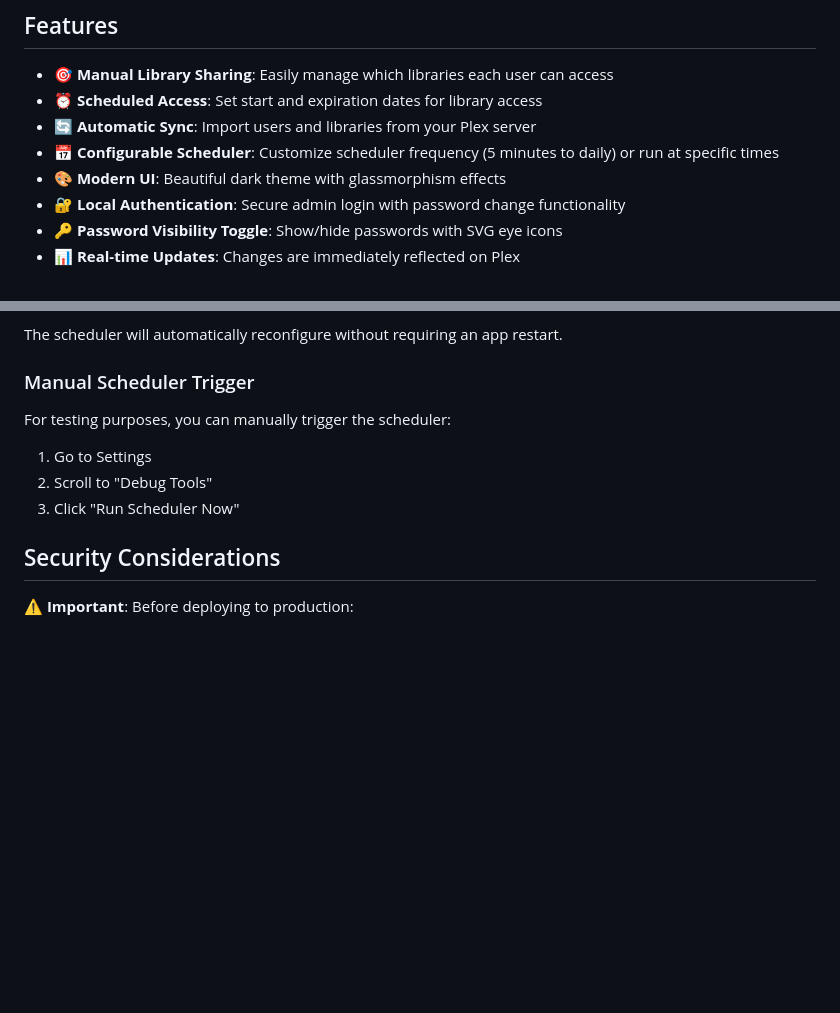
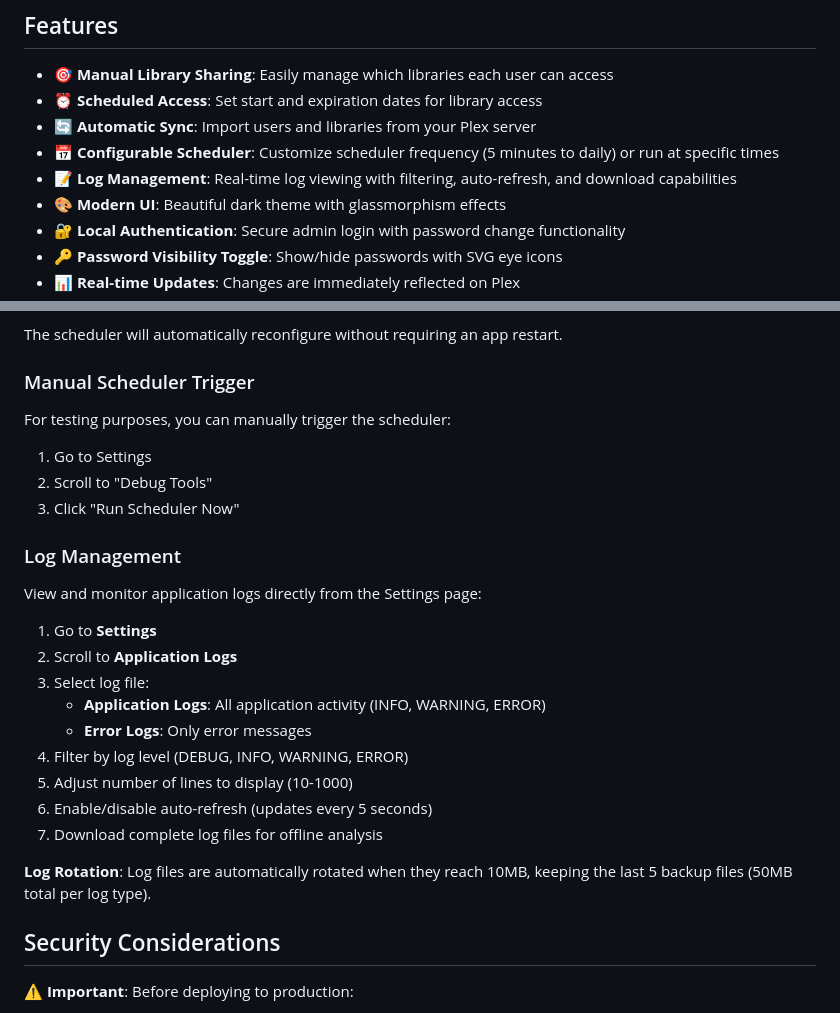
Before and after one commit to Pantanet96/Plex-User-Manager, a Markdown page: README.md, 2 parts joined by grey strips. Rendered like a GitHub page; blank space fills up the shorter version.

Commit message:
feat: Add comprehensive log management system
- Implemented log rotation (10MB max, 5 backups per file)
- Separated error logs from application logs
- Added API endpoints for log access (/api/logs, /api/logs/download)
- Built real-time log viewer in Settings page with:
  * File selection (app/error logs)
  * Level filtering (DEBUG, INFO, WARNING, ERROR)
  * Configurable line count (10-1000)
  * Auto-refresh every 5 seconds
  * Color-coded log levels
  * Download functionality
- Updated README with log management documentation

```diff
--- a/README.md
+++ b/README.md
@@ -12,6 +12,7 @@ A modern web application for managing Plex library sharing with scheduled access
 - ⏰ **Scheduled Access**: Set start and expiration dates for library access
 - 🔄 **Automatic Sync**: Import users and libraries from your Plex server
 - 📅 **Configurable Scheduler**: Customize scheduler frequency (5 minutes to daily) or run at specific times
+- 📝 **Log Management**: Real-time log viewing with filtering, auto-refresh, and download capabilities
 - 🎨 **Modern UI**: Beautiful dark theme with glassmorphism effects
 - 🔐 **Local Authentication**: Secure admin login with password change functionality
 - 🔑 **Password Visibility Toggle**: Show/hide passwords with SVG eye icons
@@ -117,10 +118,27 @@ The scheduler will automatically reconfigure without requiring an app restart.
 
 ### Manual Scheduler Trigger
 
+
 For testing purposes, you can manually trigger the scheduler:
 1. Go to Settings
 2. Scroll to "Debug Tools"
 3. Click "Run Scheduler Now"
+
+### Log Management
+
+View and monitor application logs directly from the Settings page:
+
+1. Go to **Settings**
+2. Scroll to **Application Logs**
+3. Select log file:
+   - **Application Logs**: All application activity (INFO, WARNING, ERROR)
+   - **Error Logs**: Only error messages
+4. Filter by log level (DEBUG, INFO, WARNING, ERROR)
+5. Adjust number of lines to display (10-1000)
+6. Enable/disable auto-refresh (updates every 5 seconds)
+7. Download complete log files for offline analysis
+
+**Log Rotation**: Log files are automatically rotated when they reach 10MB, keeping the last 5 backup files (50MB total per log type).
 
 ## Security Considerations
 
```
